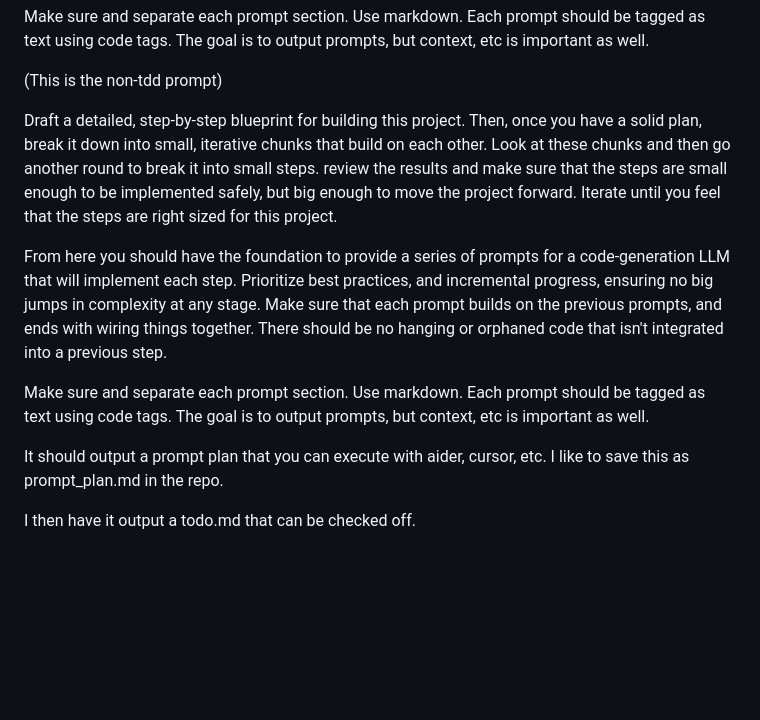
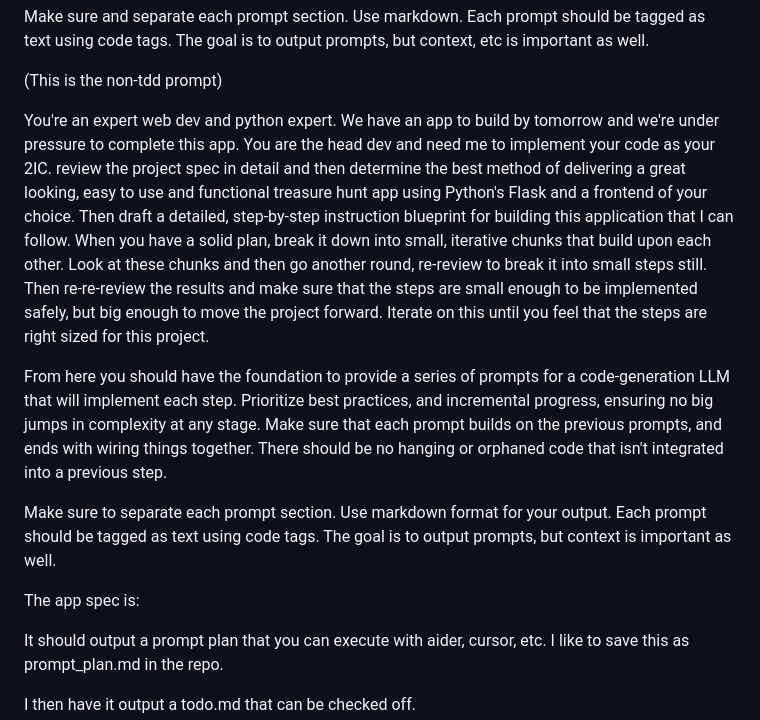
Before and after one commit to nicfu/TreasureHuntCreator, a Markdown page: prompt_instructions.md, the part around the change. GitHub-like rendering; blank space fills up the shorter version.

```diff
--- a/prompt_instructions.md
+++ b/prompt_instructions.md
@@ -66,11 +66,15 @@ Make sure and separate each prompt section. Use markdown. Each prompt should be
 
 (This is the non-tdd prompt)
 
-Draft a detailed, step-by-step blueprint for building this project. Then, once you have a solid plan, break it down into small, iterative chunks that build on each other. Look at these chunks and then go another round to break it into small steps. review the results and make sure that the steps are small enough to be implemented safely, but big enough to move the project forward. Iterate until you feel that the steps are right sized for this project.
+You're an expert web dev and python expert. We have an app to build by tomorrow and we're under pressure to complete this app.  You are the head dev and need me to implement your code as your 2IC.  review the project spec in detail and then determine the best method of delivering a great looking, easy to use and functional treasure hunt app using Python's Flask and a frontend of your choice. Then draft a detailed, step-by-step instruction blueprint for building this application that I can follow. When you have a solid plan, break it down into small, iterative chunks that build upon each other. Look at these chunks and then go another round, re-review to break it into small steps still. Then re-re-review the results and make sure that the steps are small enough to be implemented safely, but big enough to move the project forward. Iterate on this until you feel that the steps are right sized for this project.
 
 From here you should have the foundation to provide a series of prompts for a code-generation LLM that will implement each step. Prioritize best practices, and incremental progress, ensuring no big jumps in complexity at any stage. Make sure that each prompt builds on the previous prompts, and ends with wiring things together. There should be no hanging or orphaned code that isn't integrated into a previous step.
 
-Make sure and separate each prompt section. Use markdown. Each prompt should be tagged as text using code tags. The goal is to output prompts, but context, etc is important as well.
+Make sure to separate each prompt section. Use markdown format for your output. Each prompt should be tagged as text using code tags. The goal is to output prompts, but context is important as well.
+
+The app spec is:
+
+
 
 <SPEC>
 
```
